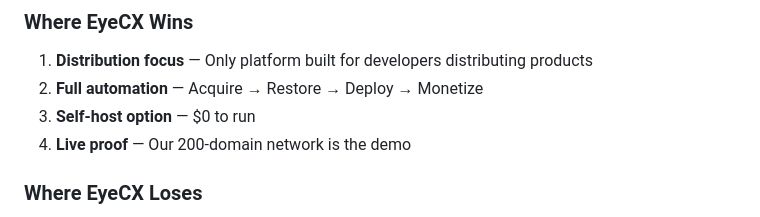
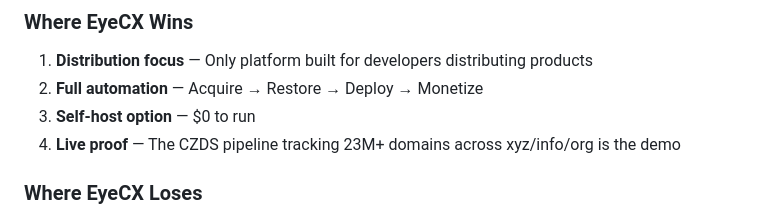
Before and after one commit to kjssamsungdev-max/eyecx, a Markdown page: PRE_DEPLOYMENT_AUDIT.md, the part around the change. Drawn GitHub-style.

```diff
--- a/PRE_DEPLOYMENT_AUDIT.md
+++ b/PRE_DEPLOYMENT_AUDIT.md
@@ -245,7 +245,7 @@
 1. **Distribution focus** — Only platform built for developers distributing products
 2. **Full automation** — Acquire → Restore → Deploy → Monetize
 3. **Self-host option** — $0 to run
-4. **Live proof** — Our 200-domain network is the demo
+4. **Live proof** — The CZDS pipeline tracking 23M+ domains across xyz/info/org is the demo
 
 ### Where EyeCX Loses
 1. **No Ahrefs/Moz data** — Competitors have deeper backlink metrics
```
Also changed, not shown: DISTRIBUTION_ENGINE.md (+1 -1 lines).
